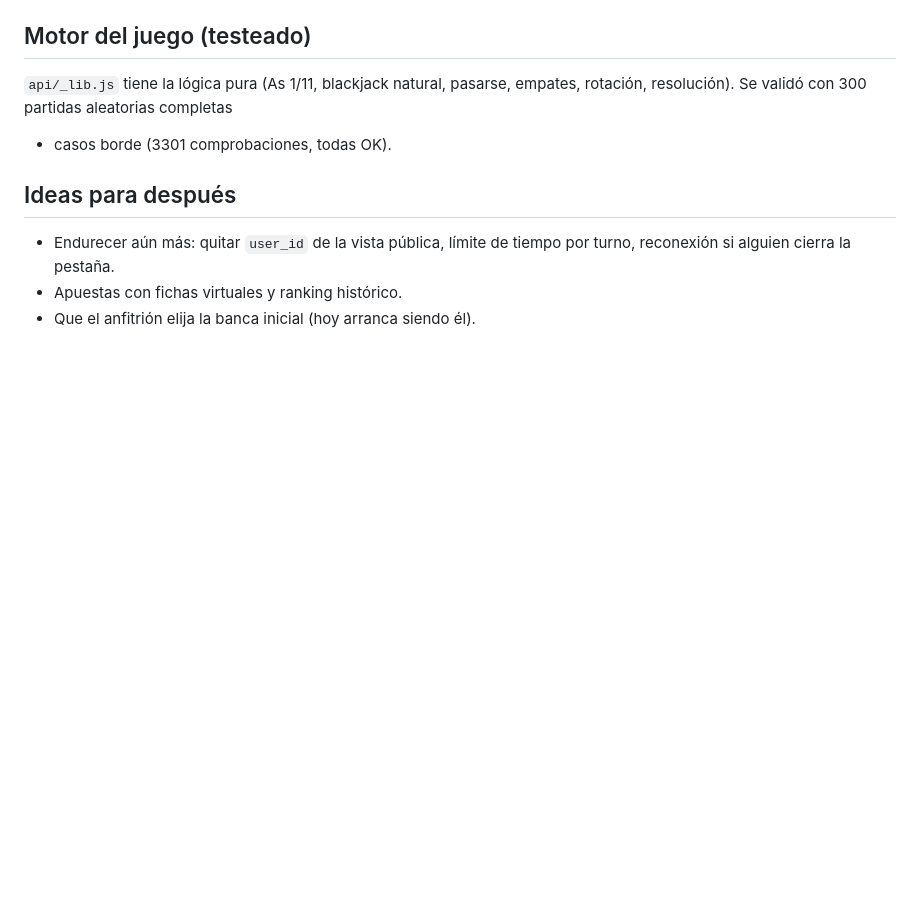
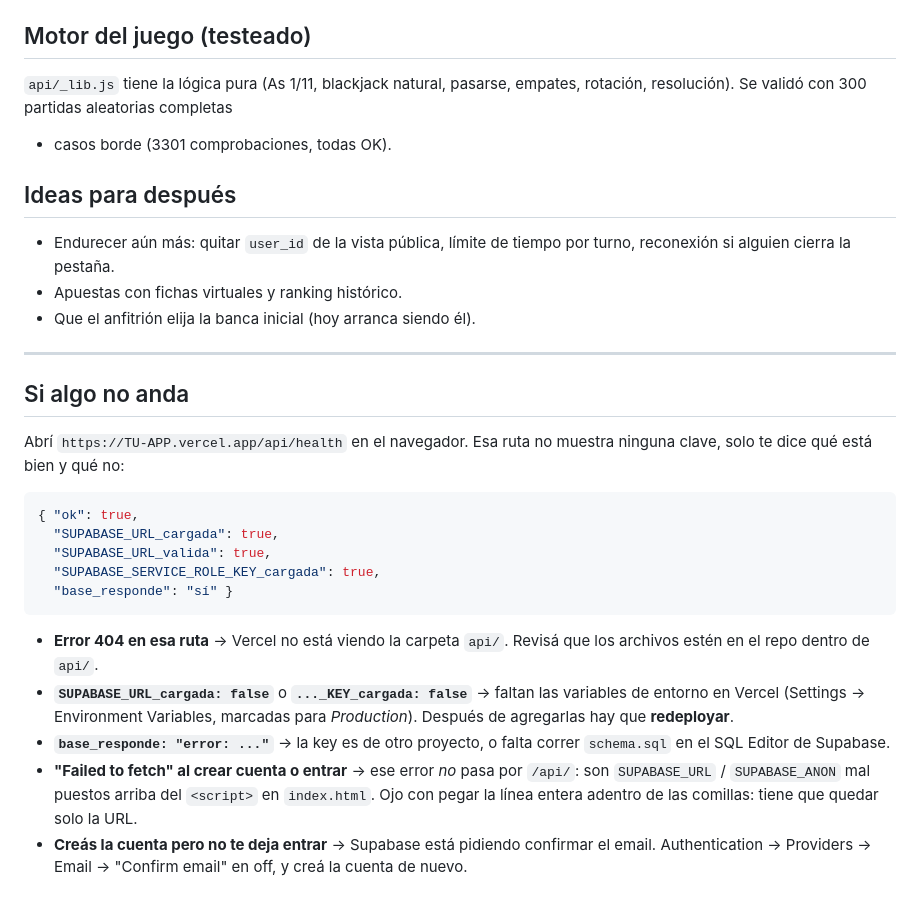
Before and after one commit to matipe851/blackjack-online, a Markdown page: README.md, the part around the change. Drawn GitHub-style; blank space fills up the shorter version.

Commit message:
Agregar guía de diagnóstico al README
Explica cómo usar /api/health y qué significa cada resultado, más los
errores más comunes (404 en /api, variables de entorno faltantes,
'Failed to fetch' por las constantes del front y la confirmación de
email de Supabase).

Co-Authored-By: Claude Opus 5 <noreply@anthropic.com>
Claude-Session: https://claude.ai/code/session_01PHKUc1MqLbcGiSGN1jooZS

````diff
--- a/README.md
+++ b/README.md
@@ -93,3 +93,33 @@ empates, rotación, resolución). Se validó con 300 partidas aleatorias complet
   turno, reconexión si alguien cierra la pestaña.
 - Apuestas con fichas virtuales y ranking histórico.
 - Que el anfitrión elija la banca inicial (hoy arranca siendo él).
+
+---
+
+## Si algo no anda
+
+Abrí `https://TU-APP.vercel.app/api/health` en el navegador. Esa ruta no
+muestra ninguna clave, solo te dice qué está bien y qué no:
+
+```json
+{ "ok": true,
+  "SUPABASE_URL_cargada": true,
+  "SUPABASE_URL_valida": true,
+  "SUPABASE_SERVICE_ROLE_KEY_cargada": true,
+  "base_responde": "sí" }
+```
+
+- **Error 404 en esa ruta** → Vercel no está viendo la carpeta `api/`.
+  Revisá que los archivos estén en el repo dentro de `api/`.
+- **`SUPABASE_URL_cargada: false`** o **`..._KEY_cargada: false`** → faltan
+  las variables de entorno en Vercel (Settings → Environment Variables,
+  marcadas para *Production*). Después de agregarlas hay que **redeployar**.
+- **`base_responde: "error: ..."`** → la key es de otro proyecto, o falta
+  correr `schema.sql` en el SQL Editor de Supabase.
+- **"Failed to fetch" al crear cuenta o entrar** → ese error *no* pasa por
+  `/api/`: son `SUPABASE_URL` / `SUPABASE_ANON` mal puestos arriba del
+  `<script>` en `index.html`. Ojo con pegar la línea entera adentro de las
+  comillas: tiene que quedar solo la URL.
+- **Creás la cuenta pero no te deja entrar** → Supabase está pidiendo
+  confirmar el email. Authentication → Providers → Email → "Confirm email"
+  en off, y creá la cuenta de nuevo.
````
